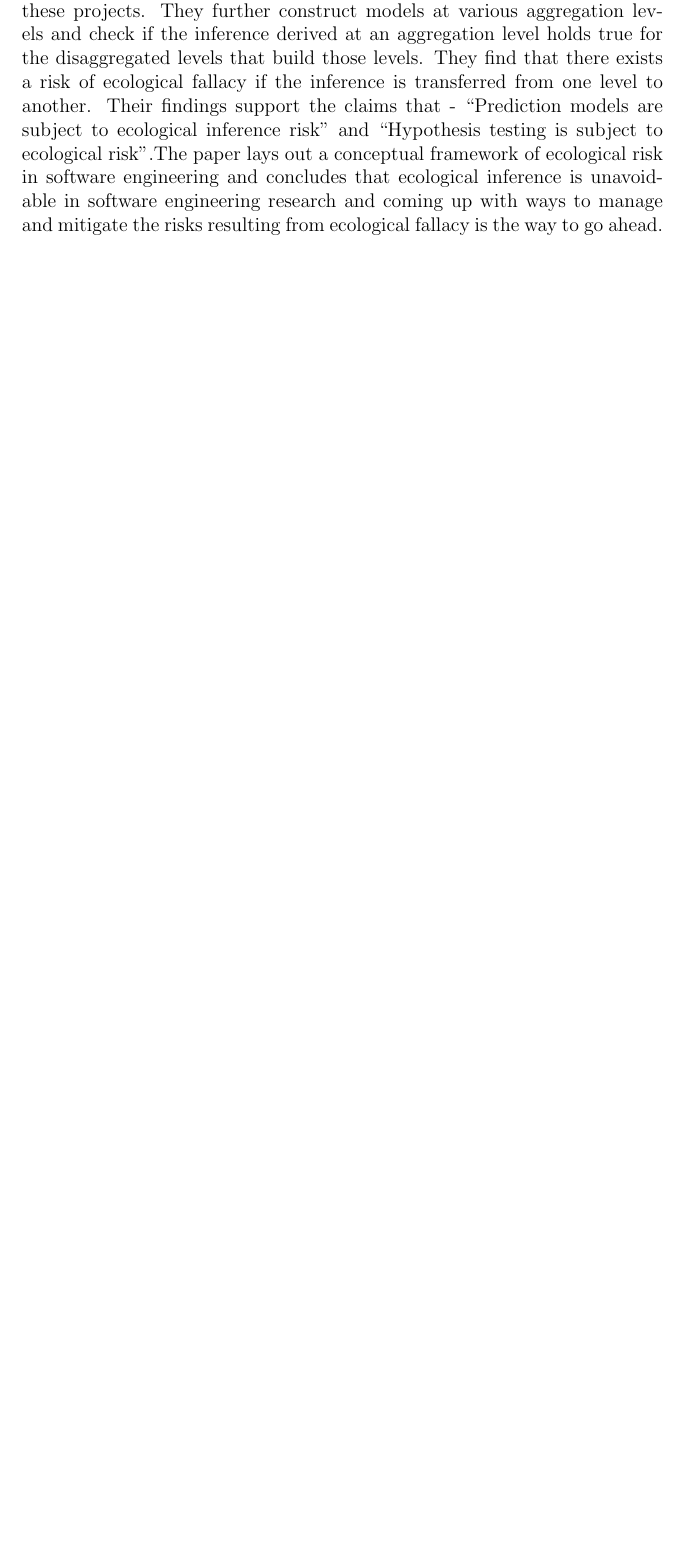
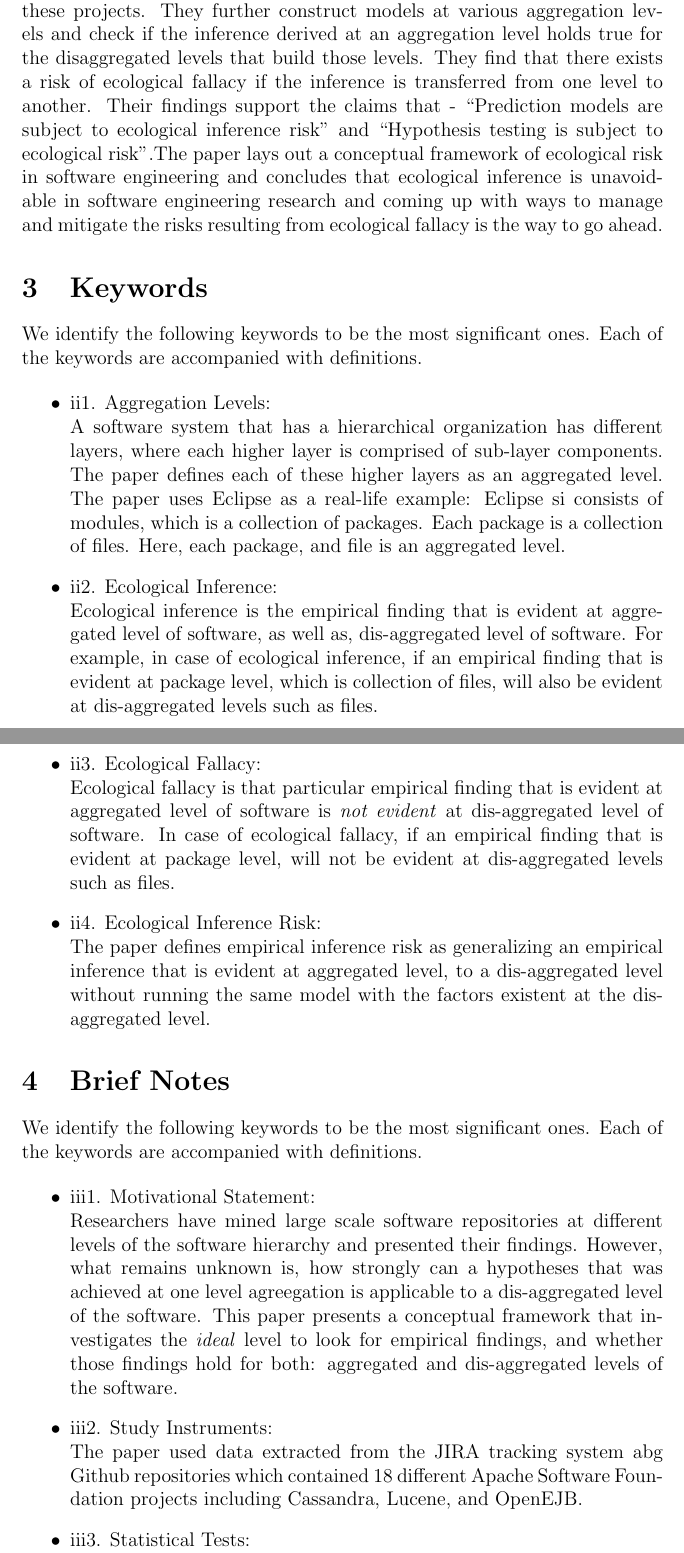
Before and after one commit to akondrahman/59115ASE, a LaTeX paper (hw/read/1/01.tex): part of page 3 of 4 before the commit and two parts of pages 3 and 4 of 6 after it, the two joined at a grey line, cut so that both start at the same text, the shorter picture padded with empty space. Compiled offline with pdfLaTeX.

Commit message:
Reading HW#1: Updated

```diff
--- a/hw/read/1/01.tex
+++ b/hw/read/1/01.tex
@@ -67,3 +67,61 @@ inference risk'' and ``Hypothesis testing is subject to ecological risk''.The pa
 inference is unavoidable in software engineering research and coming up with ways to manage and mitigate the risks resulting from ecological fallacy is the way to go ahead.
 
 
+\section{Keywords}
+\label{keywords}
+We identify the following keywords to be the most significant ones.  Each of the keywords
+are accompanied with definitions.
+
+\begin{itemize}
+\begin{item}
+ii1. Aggregation Levels: \\
+A software system that has a hierarchical organization has different layers, where
+each higher layer is comprised of sub-layer components.  The paper defines
+each of these higher layers as an aggregated level. The paper uses Eclipse as a real-life
+example: Eclipse si consists of modules, which is a collection of packages. Each package
+is a collection of files. Here, each package, and file is an aggregated level.
+\end{item}
+\begin{item}
+ii2. Ecological Inference: \\
+Ecological inference is the empirical finding that is evident at aggregated level of
+software, as well as, dis-aggregated level of software. For example, in case of ecological inference, if an empirical finding that is evident at package level, which is collection of
+files, will also be evident at dis-aggregated levels such as files.
+\end{item}
+\begin{item}
+ii3. Ecological Fallacy: \\
+Ecological fallacy is that particular empirical finding that is evident at aggregated level of software is \textit{not evident} at dis-aggregated level of software. In case of ecological fallacy, if an empirical finding that is evident at package level, will not be evident at dis-aggregated levels such as files.
+\end{item}
+\begin{item}
+ii4. Ecological Inference Risk: \\
+The paper defines empirical inference risk as generalizing an empirical inference that is
+evident at aggregated level, to a dis-aggregated level without running
+the same model with the factors existent at the dis-aggregated level.
+\end{item}
+\end{itemize}
+
+\section{Brief Notes}
+\label{brief}
+We identify the following keywords to be the most significant ones.  Each of the keywords
+are accompanied with definitions.
+
+\begin{itemize}
+\begin{item}
+iii1. Motivational Statement: \\
+Researchers have mined large scale software repositories at different levels
+of the software hierarchy and presented their findings. However, what remains
+unknown is,  how strongly can a hypotheses that was achieved at one level agreegation is
+applicable to a dis-aggregated level of the software.  This paper presents a conceptual
+framework that investigates the \textit{ideal} level
+to look for empirical findings, and whether those findings hold for both: aggregated
+and dis-aggregated levels of the software.
+\end{item}
+\begin{item}
+iii2. Study Instruments: \\
+The paper used data extracted from the JIRA tracking system abg Github repositories
+which contained 18 different Apache Software Foundation projects including Cassandra,
+Lucene, and OpenEJB.
+
+\end{item}
+\begin{item}
+iii3. Statistical Tests: \\
+The paper uses hypotheses testing to determine if a certain hypotheses
```
Also changed, not shown: hw/read/1/01.pdf, hw/read/1/01.ps (added), hw/read/1/01.tex (23 more changed lines), 4 other files.
